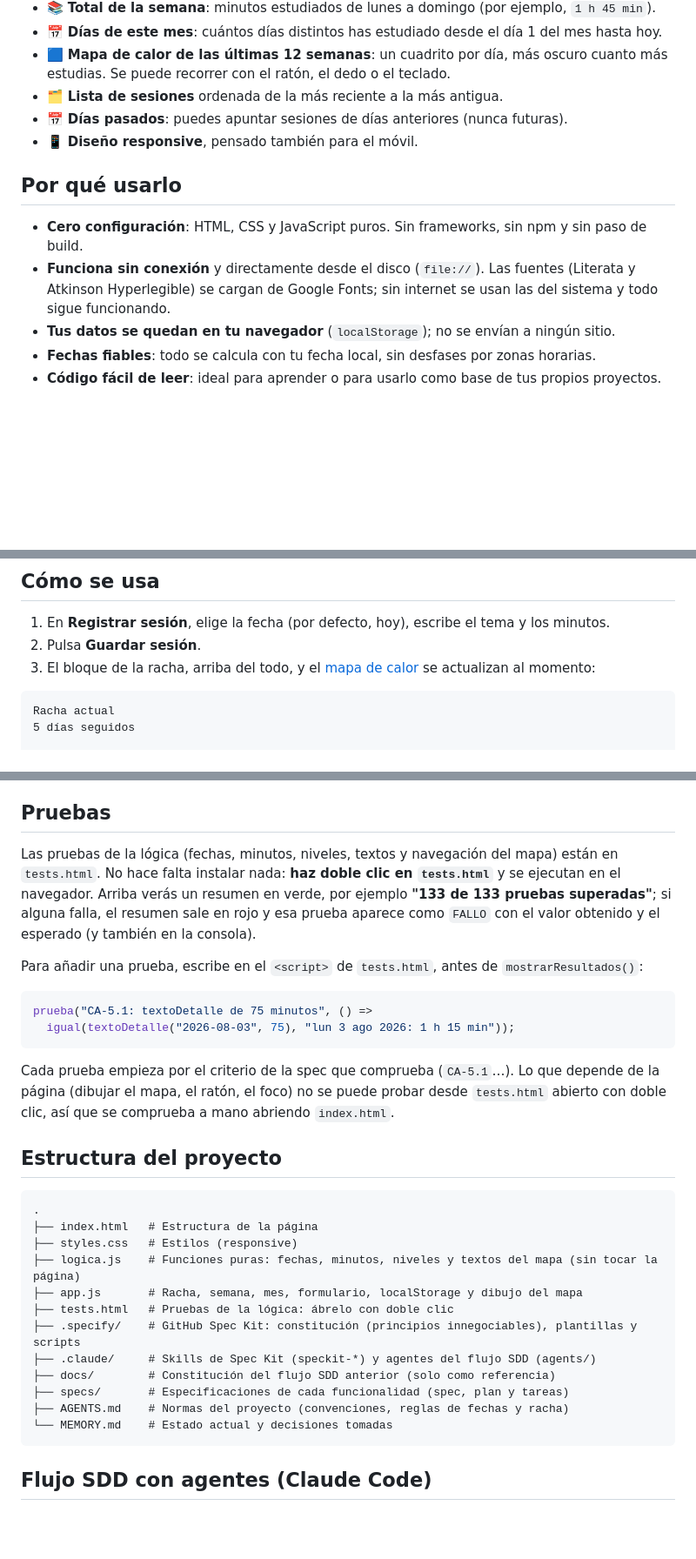
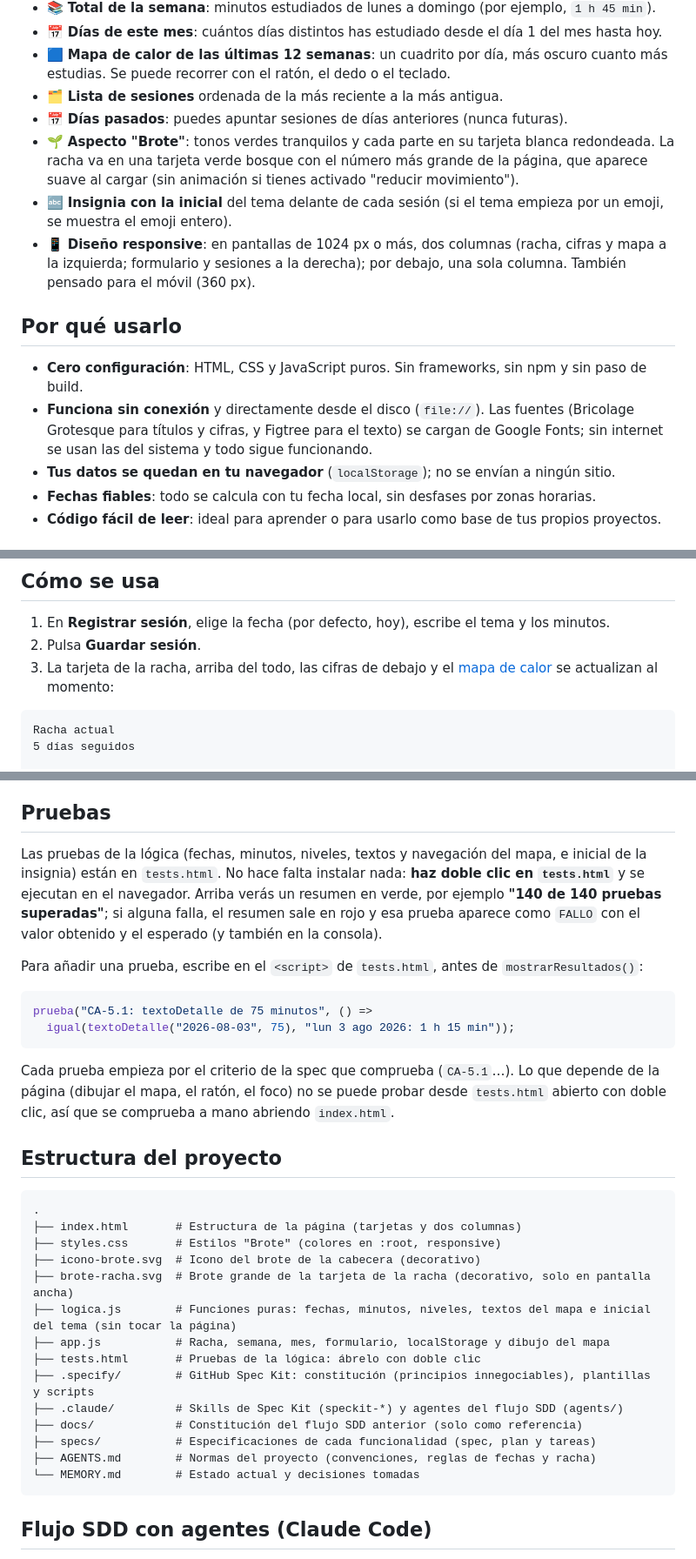
Before and after one commit to JRomeoSalazar/my-study-diary, a Markdown page: README.md, 3 parts joined by grey strips. Shown at 87% size. Drawn GitHub-style; blank space fills up the shorter version.

Commit message:
Rediseño Brote: README con el nuevo aspecto, los iconos y las fuentes (T018 de la spec 002)
Co-Authored-By: Claude Opus 5.5 <noreply@anthropic.com>
Claude-Session: https://claude.ai/code/session_017M8ujjKQzFoK1eyCzYzgu7

````diff
--- a/README.md
+++ b/README.md
@@ -37,12 +37,14 @@ Y se construye con **desarrollo guiado por especificaciones (SDD)**: este proyec
 - 🟦 **Mapa de calor de las últimas 12 semanas**: un cuadrito por día, más oscuro cuanto más estudias. Se puede recorrer con el ratón, el dedo o el teclado.
 - 🗂️ **Lista de sesiones** ordenada de la más reciente a la más antigua.
 - 📅 **Días pasados**: puedes apuntar sesiones de días anteriores (nunca futuras).
-- 📱 **Diseño responsive**, pensado también para el móvil.
+- 🌱 **Aspecto "Brote"**: tonos verdes tranquilos y cada parte en su tarjeta blanca redondeada. La racha va en una tarjeta verde bosque con el número más grande de la página, que aparece suave al cargar (sin animación si tienes activado "reducir movimiento").
+- 🔤 **Insignia con la inicial** del tema delante de cada sesión (si el tema empieza por un emoji, se muestra el emoji entero).
+- 📱 **Diseño responsive**: en pantallas de 1024 px o más, dos columnas (racha, cifras y mapa a la izquierda; formulario y sesiones a la derecha); por debajo, una sola columna. También pensado para el móvil (360 px).
 
 ## Por qué usarlo
 
 - **Cero configuración**: HTML, CSS y JavaScript puros. Sin frameworks, sin npm y sin paso de build.
-- **Funciona sin conexión** y directamente desde el disco (`file://`). Las fuentes (Literata y Atkinson Hyperlegible) se cargan de Google Fonts; sin internet se usan las del sistema y todo sigue funcionando.
+- **Funciona sin conexión** y directamente desde el disco (`file://`). Las fuentes (Bricolage Grotesque para títulos y cifras, y Figtree para el texto) se cargan de Google Fonts; sin internet se usan las del sistema y todo sigue funcionando.
 - **Tus datos se quedan en tu navegador** (`localStorage`); no se envían a ningún sitio.
 - **Fechas fiables**: todo se calcula con tu fecha local, sin desfases por zonas horarias.
 - **Código fácil de leer**: ideal para aprender o para usarlo como base de tus propios proyectos.
@@ -89,7 +91,7 @@ python3 -m http.server 8000
 
 1. En **Registrar sesión**, elige la fecha (por defecto, hoy), escribe el tema y los minutos.
 2. Pulsa **Guardar sesión**.
-3. El bloque de la racha, arriba del todo, y el [mapa de calor](#mapa-de-calor) se actualizan al momento:
+3. La tarjeta de la racha, arriba del todo, las cifras de debajo y el [mapa de calor](#mapa-de-calor) se actualizan al momento:
 
 ```text
 Racha actual
@@ -154,7 +156,7 @@ El mapa **solo lee** las sesiones: no guarda nada nuevo ni cambia el formato de
 
 ## Pruebas
 
-Las pruebas de la lógica (fechas, minutos, niveles, textos y navegación del mapa) están en `tests.html`. No hace falta instalar nada: **haz doble clic en `tests.html`** y se ejecutan en el navegador. Arriba verás un resumen en verde, por ejemplo **"133 de 133 pruebas superadas"**; si alguna falla, el resumen sale en rojo y esa prueba aparece como `FALLO` con el valor obtenido y el esperado (y también en la consola).
+Las pruebas de la lógica (fechas, minutos, niveles, textos y navegación del mapa, e inicial de la insignia) están en `tests.html`. No hace falta instalar nada: **haz doble clic en `tests.html`** y se ejecutan en el navegador. Arriba verás un resumen en verde, por ejemplo **"140 de 140 pruebas superadas"**; si alguna falla, el resumen sale en rojo y esa prueba aparece como `FALLO` con el valor obtenido y el esperado (y también en la consola).
 
 Para añadir una prueba, escribe en el `<script>` de `tests.html`, antes de `mostrarResultados()`:
 
@@ -169,17 +171,19 @@ Cada prueba empieza por el criterio de la spec que comprueba (`CA-5.1`…). Lo q
 
 ```text
 .
-├── index.html   # Estructura de la página
-├── styles.css   # Estilos (responsive)
-├── logica.js    # Funciones puras: fechas, minutos, niveles y textos del mapa (sin tocar la página)
-├── app.js       # Racha, semana, mes, formulario, localStorage y dibujo del mapa
-├── tests.html   # Pruebas de la lógica: ábrelo con doble clic
-├── .specify/    # GitHub Spec Kit: constitución (principios innegociables), plantillas y scripts
-├── .claude/     # Skills de Spec Kit (speckit-*) y agentes del flujo SDD (agents/)
-├── docs/        # Constitución del flujo SDD anterior (solo como referencia)
-├── specs/       # Especificaciones de cada funcionalidad (spec, plan y tareas)
-├── AGENTS.md    # Normas del proyecto (convenciones, reglas de fechas y racha)
-└── MEMORY.md    # Estado actual y decisiones tomadas
+├── index.html       # Estructura de la página (tarjetas y dos columnas)
+├── styles.css       # Estilos "Brote" (colores en :root, responsive)
+├── icono-brote.svg  # Icono del brote de la cabecera (decorativo)
+├── brote-racha.svg  # Brote grande de la tarjeta de la racha (decorativo, solo en pantalla ancha)
+├── logica.js        # Funciones puras: fechas, minutos, niveles, textos del mapa e inicial del tema (sin tocar la página)
+├── app.js           # Racha, semana, mes, formulario, localStorage y dibujo del mapa
+├── tests.html       # Pruebas de la lógica: ábrelo con doble clic
+├── .specify/        # GitHub Spec Kit: constitución (principios innegociables), plantillas y scripts
+├── .claude/         # Skills de Spec Kit (speckit-*) y agentes del flujo SDD (agents/)
+├── docs/            # Constitución del flujo SDD anterior (solo como referencia)
+├── specs/           # Especificaciones de cada funcionalidad (spec, plan y tareas)
+├── AGENTS.md        # Normas del proyecto (convenciones, reglas de fechas y racha)
+└── MEMORY.md        # Estado actual y decisiones tomadas
 ```
 
 ## Flujo SDD con agentes (Claude Code)
````
Also changed, not shown: other parts of README.md (+2 -2 lines), specs/002-sprout-redesign/tasks.md (+1 -1 lines).
